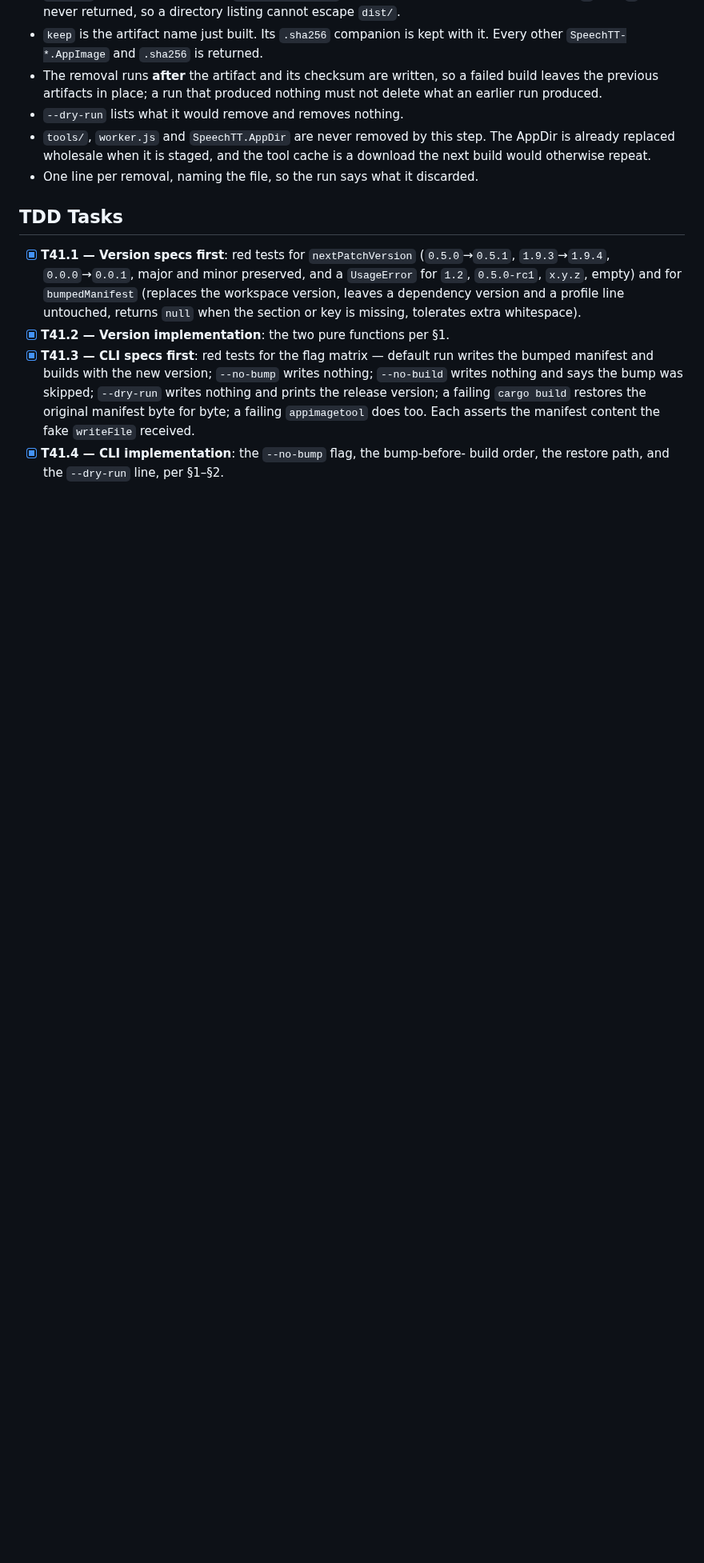
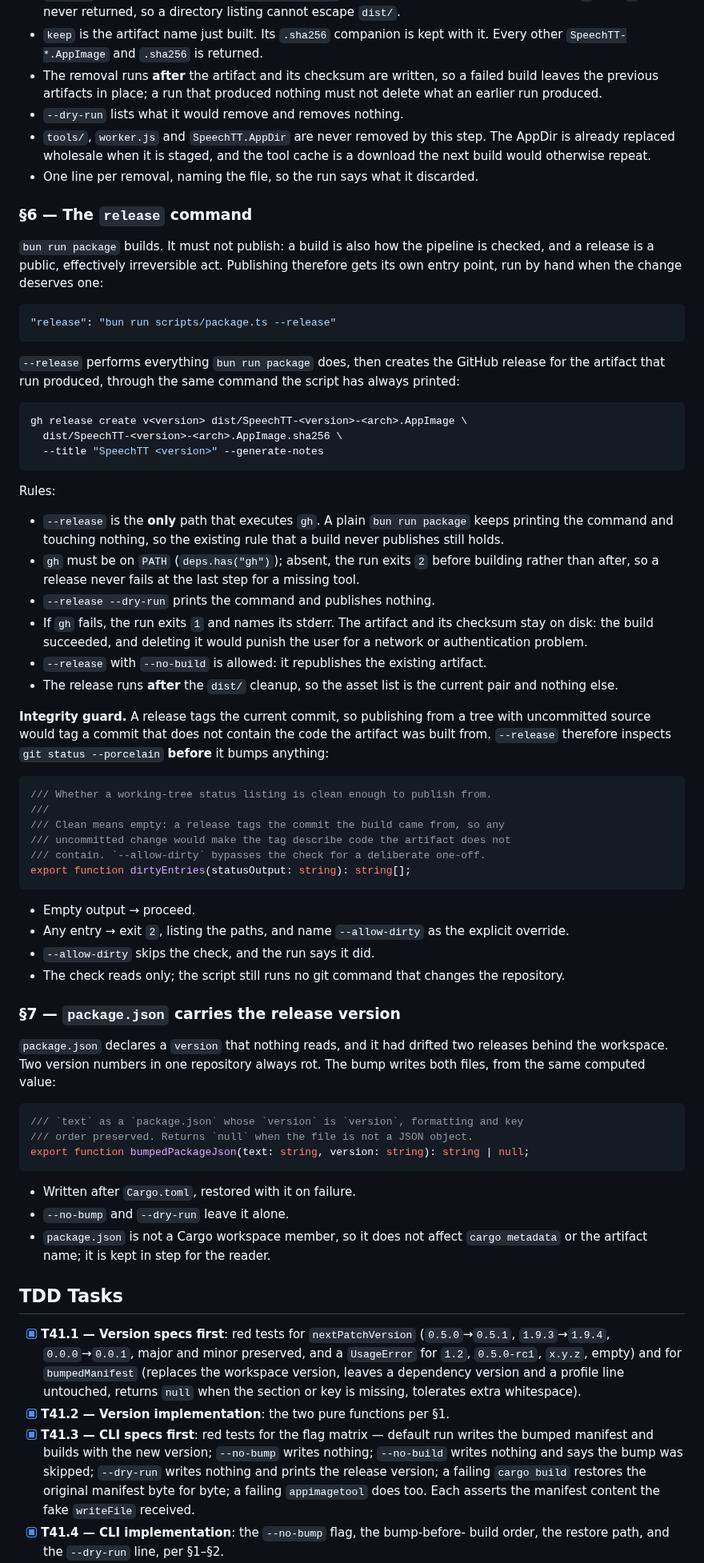
Before and after one commit to zipang/spechtt, a Markdown page: tickets/in_progress/T0041-release-version-and-header.md, the part around one of its changes. Shown at 80% size. GitHub-like rendering; blank space fills up the shorter version.

Commit message:
🎫 docs: specify bun run release (T0041)

````diff
--- a/tickets/in_progress/T0041-release-version-and-header.md
+++ b/tickets/in_progress/T0041-release-version-and-header.md
@@ -210,6 +215,80 @@ Rules:
   is a download the next build would otherwise repeat.
 - One line per removal, naming the file, so the run says what it discarded.
 
+### §6 — The `release` command
+
+`bun run package` builds. It must not publish: a build is also how the pipeline
+is checked, and a release is a public, effectively irreversible act. Publishing
+therefore gets its own entry point, run by hand when the change deserves one:
+
+```json
+"release": "bun run scripts/package.ts --release"
+```
+
+`--release` performs everything `bun run package` does, then creates the GitHub
+release for the artifact that run produced, through the same command the script
+has always printed:
+
+```ts
+gh release create v<version> dist/SpeechTT-<version>-<arch>.AppImage \
+  dist/SpeechTT-<version>-<arch>.AppImage.sha256 \
+  --title "SpeechTT <version>" --generate-notes
+```
+
+Rules:
+
+- `--release` is the **only** path that executes `gh`. A plain `bun run package`
+  keeps printing the command and touching nothing, so the existing rule that a
+  build never publishes still holds.
+- `gh` must be on `PATH` (`deps.has("gh")`); absent, the run exits `2` before
+  building rather than after, so a release never fails at the last step for a
+  missing tool.
+- `--release --dry-run` prints the command and publishes nothing.
+- If `gh` fails, the run exits `1` and names its stderr. The artifact and its
+  checksum stay on disk: the build succeeded, and deleting it would punish the
+  user for a network or authentication problem.
+- `--release` with `--no-build` is allowed: it republishes the existing artifact.
+- The release runs **after** the `dist/` cleanup, so the asset list is the
+  current pair and nothing else.
+
+**Integrity guard.** A release tags the current commit, so publishing from a
+tree with uncommitted source would tag a commit that does not contain the code
+the artifact was built from. `--release` therefore inspects
+`git status --porcelain` **before** it bumps anything:
+
+```ts
+/// Whether a working-tree status listing is clean enough to publish from.
+///
+/// Clean means empty: a release tags the commit the build came from, so any
+/// uncommitted change would make the tag describe code the artifact does not
+/// contain. `--allow-dirty` bypasses the check for a deliberate one-off.
+export function dirtyEntries(statusOutput: string): string[];
+```
+
+- Empty output → proceed.
+- Any entry → exit `2`, listing the paths, and name `--allow-dirty` as the
+  explicit override.
+- `--allow-dirty` skips the check, and the run says it did.
+- The check reads only; the script still runs no git command that changes the
+  repository.
+
+### §7 — `package.json` carries the release version
+
+`package.json` declares a `version` that nothing reads, and it had drifted two
+releases behind the workspace. Two version numbers in one repository always rot.
+The bump writes both files, from the same computed value:
+
+```ts
+/// `text` as a `package.json` whose `version` is `version`, formatting and key
+/// order preserved. Returns `null` when the file is not a JSON object.
+export function bumpedPackageJson(text: string, version: string): string | null;
+```
+
+- Written after `Cargo.toml`, restored with it on failure.
+- `--no-bump` and `--dry-run` leave it alone.
+- `package.json` is not a Cargo workspace member, so it does not affect
+  `cargo metadata` or the artifact name; it is kept in step for the reader.
+
 ## TDD Tasks
 
 - [x] **T41.1 — Version specs first**: red tests for `nextPatchVersion`
````
Also changed, not shown: other parts of tickets/in_progress/T0041-release-version-and-header.md (+38 -7 lines).
